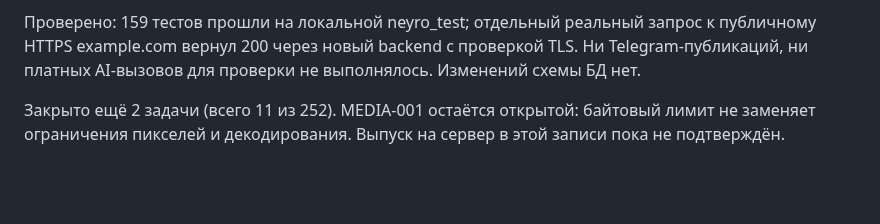
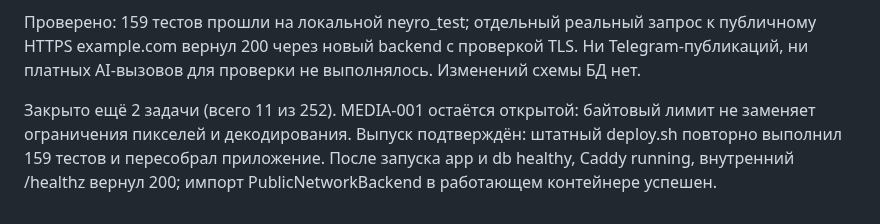
Before and after one commit to IzmestevIvan/Neyro_posting, a Markdown page: docs/progress.md, the part around the change. Rendered like a GitHub page; blank space fills up the shorter version.

Commit message:
Record verified external download protection deployment

```diff
--- a/docs/progress.md
+++ b/docs/progress.md
@@ -43,4 +43,4 @@
 
 Проверено: 159 тестов прошли на локальной neyro_test; отдельный реальный запрос к публичному HTTPS example.com вернул 200 через новый backend с проверкой TLS. Ни Telegram-публикаций, ни платных AI-вызовов для проверки не выполнялось. Изменений схемы БД нет.
 
-Закрыто ещё 2 задачи (всего 11 из 252). MEDIA-001 остаётся открытой: байтовый лимит не заменяет ограничения пикселей и декодирования. Выпуск на сервер в этой записи пока не подтверждён.
+Закрыто ещё 2 задачи (всего 11 из 252). MEDIA-001 остаётся открытой: байтовый лимит не заменяет ограничения пикселей и декодирования. Выпуск подтверждён: штатный deploy.sh повторно выполнил 159 тестов и пересобрал приложение. После запуска app и db healthy, Caddy running, внутренний /healthz вернул 200; импорт PublicNetworkBackend в работающем контейнере успешен.
```
